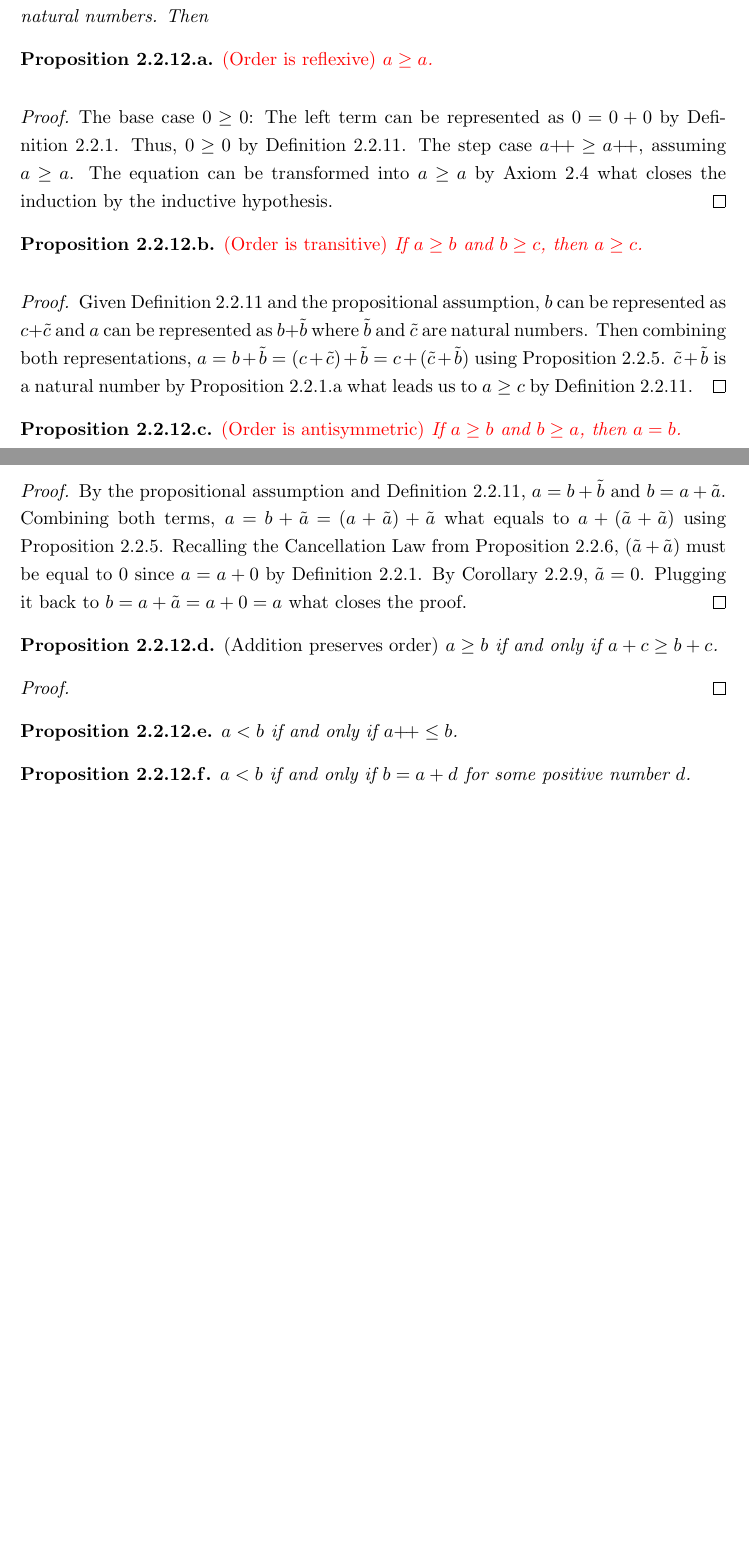
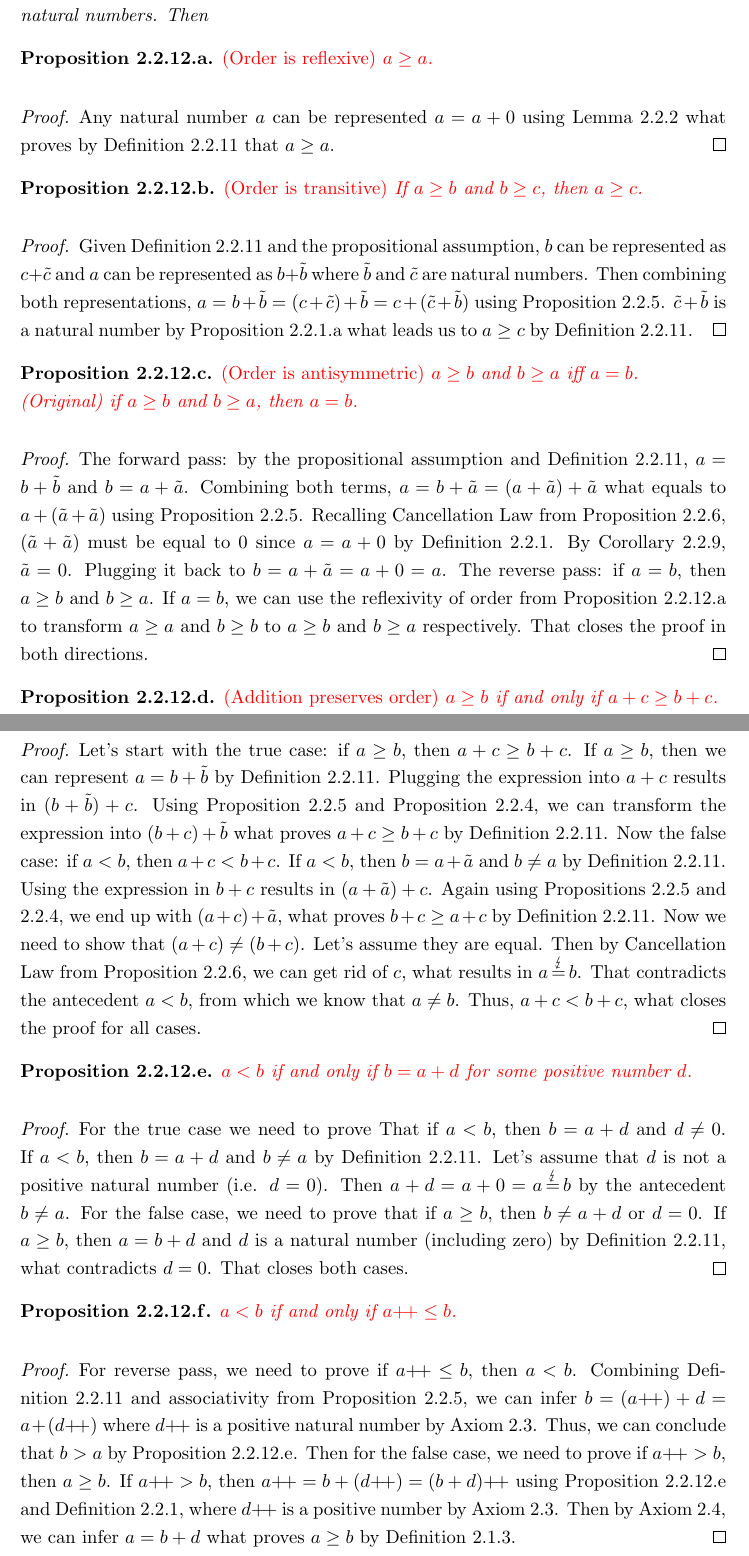
Before and after one commit to nearpit/tao-real-analysis, a LaTeX thesis (main.tex, which reads chapters/nat_numbers.tex): two parts of pages 10 and 11 of 14, joined at a grey line, cut so that both start at the same text, the shorter picture padded with empty space. Compiled offline with pdfLaTeX.

Commit message:
order is on the way

```diff
--- a/chapters/nat_numbers.tex
+++ b/chapters/nat_numbers.tex
@@ -229,34 +236,47 @@
 \begin{subsequence}
     \begin{proposition}
         \color{red}
-        \textup{(Order is reflexive)} $a \geq a$.
+        \textup{(Order is reflexive)} $a \geq a$.\label{prop:order_reflexive}
     \end{proposition}
     \begin{proof}
-        The base case $0\geq 0$: The left term can be represented as $0=0+0$ by Definition~\ref{def:sum}. Thus, $0\geq 0$ by Definition~\ref{def:nat_order}. The step case $a\next \geq a\next$, assuming $a\geq a$. The equation can be transformed into $a\geq a$ by Axiom~\ref{ax:nat_diff_succ} what closes the induction by the inductive hypothesis.
+        Any natural number $a$ can be represented $a=a + 0$ using Lemma~\ref{lem:sum_zero_commutative} what proves by Definition~\ref{def:nat_order} that $a\geq a$.
     \end{proof}
     \begin{proposition}
         \color{red}
-        \textup{(Order is transitive)}  If $a \geq b$ and $b \geq c$, then $a \geq c$.
+        \textup{(Order is transitive)}  If $a \geq b$ and $b \geq c$, then $a \geq c$.\label{prop:order_transitive}
     \end{proposition}
     \begin{proof}
         Given Definition~\ref{def:nat_order} and the propositional assumption, $b$ can be represented as $c+\tilde{c}$ and $a$ can be represented as $b+\tilde{b}$ where $\tilde{b}$ and $\tilde{c}$ are natural numbers. Then combining both representations, $a=b+\tilde{b}=(c+\tilde{c}) + \tilde{b}=c+(\tilde{c}+\tilde{b})$ using Proposition~\ref{prop:sum_associative}. $\tilde{c} + \tilde{b}$ is a natural number by Proposition~\ref{prop:sum_nat_is_nat} what leads us to $a\geq c$ by Definition~\ref{def:nat_order}.
     \end{proof}
     \begin{proposition}
         \color{red}
-        \textup{(Order is antisymmetric)} If $a \geq b$ and $b \geq a$, then $a = b$.
+        \textup{(Order is antisymmetric)} $a \geq b$ and $b \geq a$ iff $a = b$.\label{prop:order_antisymmetric}\\
+        (Original) if $a \geq b$ and $b \geq a$, then $a = b$.
     \end{proposition}
     \begin{proof}
-        By the propositional assumption and Definition~\ref{def:nat_order}, $a=b+\tilde{b}$ and $b=a+\tilde{a}$. Combining both terms, $a=b+\tilde{a}=(a+\tilde{a})+\tilde{a}$ what equals to $a+(\tilde{a}+\tilde{a})$ using Proposition~\ref{prop:sum_associative}. Recalling the Cancellation Law from Proposition~\ref{prop:cancel_law}, $(\tilde{a} + \tilde{a})$ must be equal to $0$ since $a=a+0$ by Definition~\ref{def:sum}. By Corollary~\ref{cor:a+b=0}, $\tilde{a}=0$. Plugging it back to $b=a+\tilde{a}=a+0=a$ what closes the proof.
+        The forward pass: by the propositional assumption and Definition~\ref{def:nat_order}, $a=b+\tilde{b}$ and $b=a+\tilde{a}$. Combining both terms, $a=b+\tilde{a}=(a+\tilde{a})+\tilde{a}$ what equals to $a+(\tilde{a}+\tilde{a})$ using Proposition~\ref{prop:sum_associative}. Recalling Cancellation Law from Proposition~\ref{prop:cancel_law}, $(\tilde{a} + \tilde{a})$ must be equal to $0$ since $a=a+0$ by Definition~\ref{def:sum}. By Corollary~\ref{cor:a+b=0}, $\tilde{a}=0$. Plugging it back to $b=a+\tilde{a}=a+0=a$. The reverse pass: if $a=b$, then $a\geq b$ and $b \geq a$. If $a=b$, we can use the reflexivity of order from Proposition~\ref{prop:order_reflexive} to transform $a\geq a$ and $b \geq b$ to $a \geq b$ and $b \geq a$ respectively. That closes the proof in both directions.
     \end{proof}
+
     \begin{proposition}
+        \color{red}
         \textup{(Addition preserves order)}  $a \geq b$ if and only if $a + c \geq b + c$.
     \end{proposition}
     \begin{proof}
+        Let's start with the true case: if $a \geq b$, then $a+c \geq b+c$. If $a \geq b$, then we can represent $a=b+\tilde{b}$ by Definition~\ref{def:nat_order}. Plugging the expression into $a+c$ results in $(b+\tilde{b}) + c$. Using Proposition~\ref{prop:sum_associative} and Proposition~\ref{prop:add_commutative}, we can transform the expression into $(b+c)+ \tilde{b}$ what proves $a+c \geq b+c$ by Definition~\ref{def:nat_order}. Now the false case: if $a<b$, then $a+c < b+c$. If $a<b$, then $b=a+\tilde{a}$ and $b\neq a$ by Definition~\ref{def:nat_order}. Using the expression in $b+c$ results in $(a+\tilde{a})+c$. Again using Propositions~\ref{prop:sum_associative} and\ \ref{prop:add_commutative}, we end up with $(a+c)+\tilde{a}$, what proves $b+c\geq a+c$ by Definition~\ref{def:nat_order}. Now we need to show that $(a+c)\neq(b+c)$. Let's assume they are equal. Then by Cancellation Law from Proposition~\ref{prop:cancel_law}, we can get rid of $c$, what results in $a\contreq b$. That contradicts the antecedent $a<b$, from which we know that $a\neq b$. Thus, $a+c<b+c$, what closes the proof for all cases.
     \end{proof}
     \begin{proposition}
+        \color{red}
+        $a < b$ if and only if $b = a + d$ for some positive number $d$.\label{prop:a<b with d positive}
+    \end{proposition}
+    \begin{proof}
+        For the true case we need to prove That if $a < b$, then $b=a+d$ and $d\neq 0$. If $a < b$, then $b=a+d$ and $b\neq a$ by Definition~\ref{def:nat_order}. Let's assume that $d$ is not a positive natural number (i.e. $d=0$). Then $a+d=a+0=a\contreq b$ by the antecedent $b\neq a$. For the false case, we need to prove that if $a\geq b$, then $b\neq a + d$ or $d=0$. If $a \geq b$, then $a=b+d$ and $d$ is a natural number (including zero) by Definition~\ref{def:nat_order}, what contradicts $d=0$. That closes both cases.
+    \end{proof}
+    \begin{proposition}
+        \color{red}
         $a < b$ if and only if $a\next \leq b$.
     \end{proposition}
-    \begin{proposition}
-        $a < b$ if and only if $b = a + d$ for some positive number $d$.
-    \end{proposition}
+    \begin{proof}
+        For reverse pass, we need to prove if $a\next \leq b$, then $a < b$. Combining Definition~\ref{def:nat_order} and associativity from Proposition~\ref{prop:sum_associative}, we can infer $b=(a\next)+d=a+(d\next)$ where $d\next$ is a positive natural number by Axiom~\ref{ax:zero_no_suc}. Thus, we can conclude that $b>a$ by Proposition~\ref{prop:a<b with d positive}. Then for the false case, we need to prove if $a\next > b$, then $a \geq b$. If $a\next > b$, then $a\next=b+(d\next)=(b+d)\next$ using Proposition~\ref{prop:a<b with d positive} and Definition~\ref{def:sum}, where $d\next$ is a positive number by Axiom~\ref{ax:zero_no_suc}. Then by Axiom~\ref{ax:nat_diff_succ}, we can infer $a=b+d$ what proves $a\geq b$ by Definition~\ref{def:nat_num_repres}.
+    \end{proof}
+
 \end{subsequence}
```
Also changed, not shown: appendix/math_logic.tex (+1 -1 lines), main.pdf, chapters/nat_numbers.tex (19 more changed lines).
